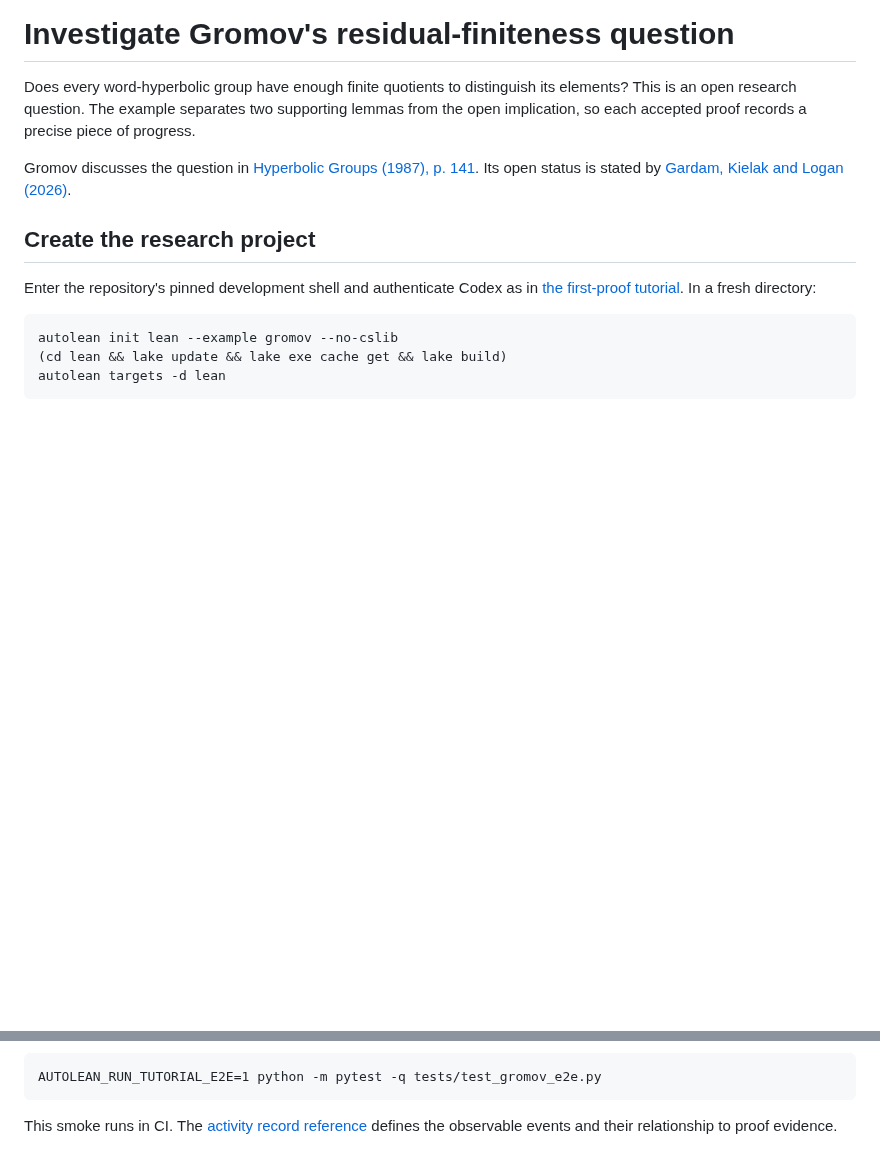
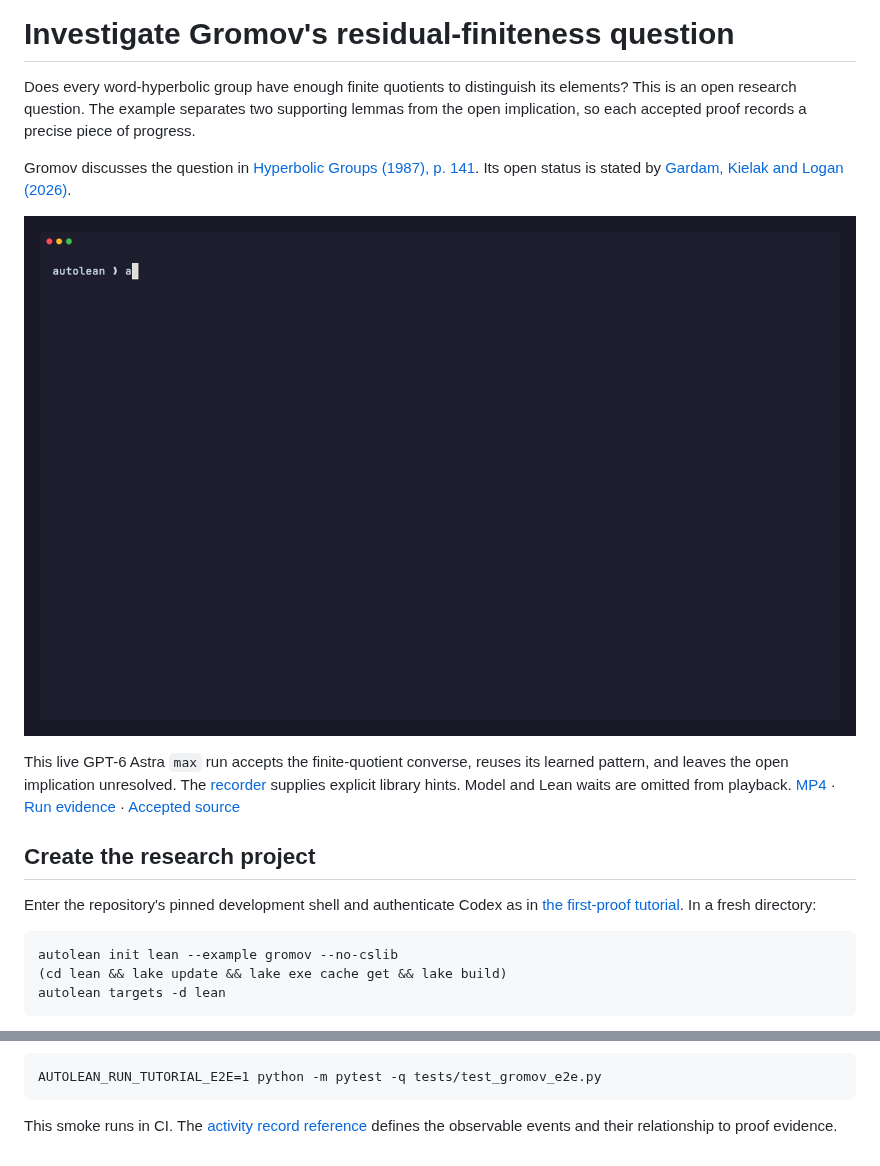
Before and after one commit to LeonardAukea/autolean, a Markdown page: docs/tutorials/gromov.md, 2 parts joined by grey strips. GitHub-like rendering; pictures changed too: docs/assets/autolean-gromov.gif (added); blank space fills up the shorter version.

```diff
--- a/docs/tutorials/gromov.md
+++ b/docs/tutorials/gromov.md
@@ -7,6 +7,15 @@ a precise piece of progress.
 
 Gromov discusses the question in [Hyperbolic Groups (1987), p. 141][gromov].
 Its open status is stated by [Gardam, Kielak and Logan (2026)][status].
+
+![An accepted supporting proof and an unresolved Gromov question][recording]
+
+This live GPT-6 Astra `max` run accepts the finite-quotient converse, reuses
+its learned pattern, and leaves the open implication unresolved. The
+[recorder](../../scripts/record_gromov_demo.py) supplies explicit library
+hints. Model and Lean waits are omitted from playback.
+[MP4](../assets/autolean-gromov.mp4) · [Run evidence](../demos/gromov.json) ·
+[Accepted source](../demos/gromov-run.lean)
 
 ## Create the research project
 
@@ -79,3 +88,4 @@ observable events and their relationship to proof evidence.
 [gromov]: https://www.ihes.fr/~gromov/wp-content/uploads/2018/08/657.pdf
 [status]: https://doi.org/10.1017/S0305004126101959
 [records]: ../reference/research-artifacts.md
+[recording]: ../assets/autolean-gromov.gif
```
Also changed, not shown: README.md (+1 -0 lines), 7 other files.
